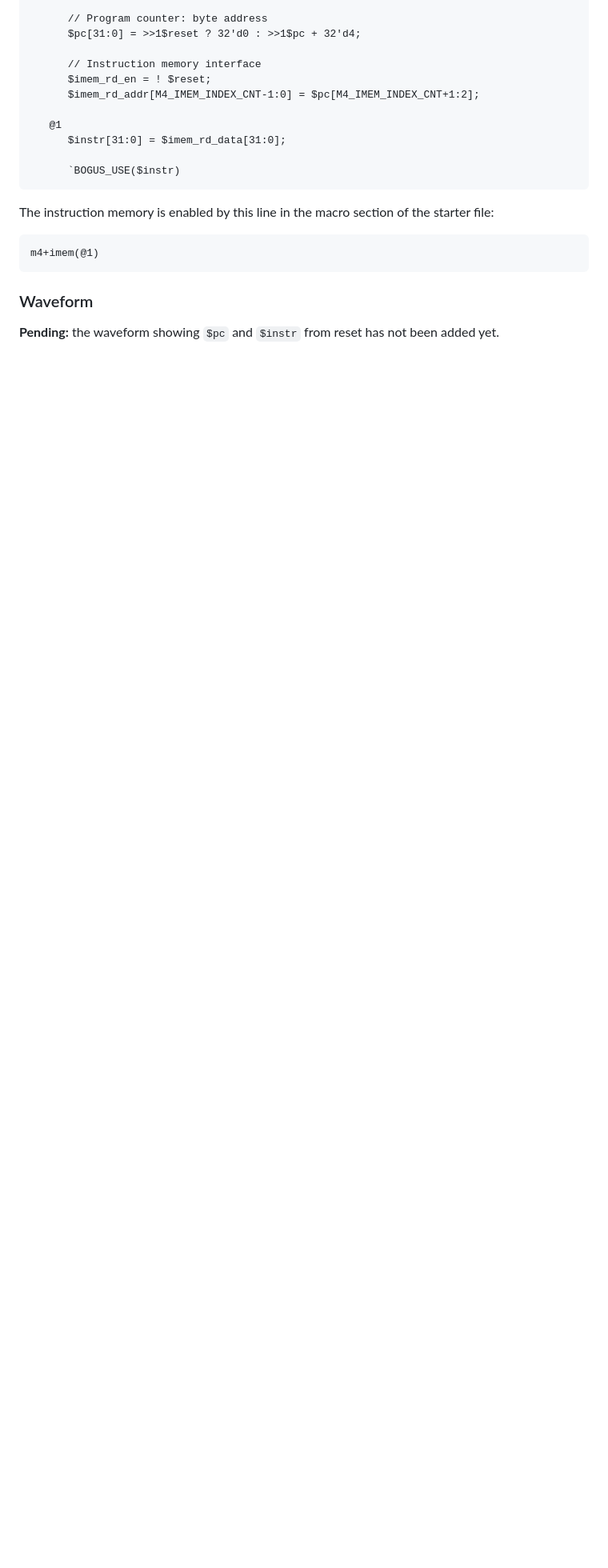
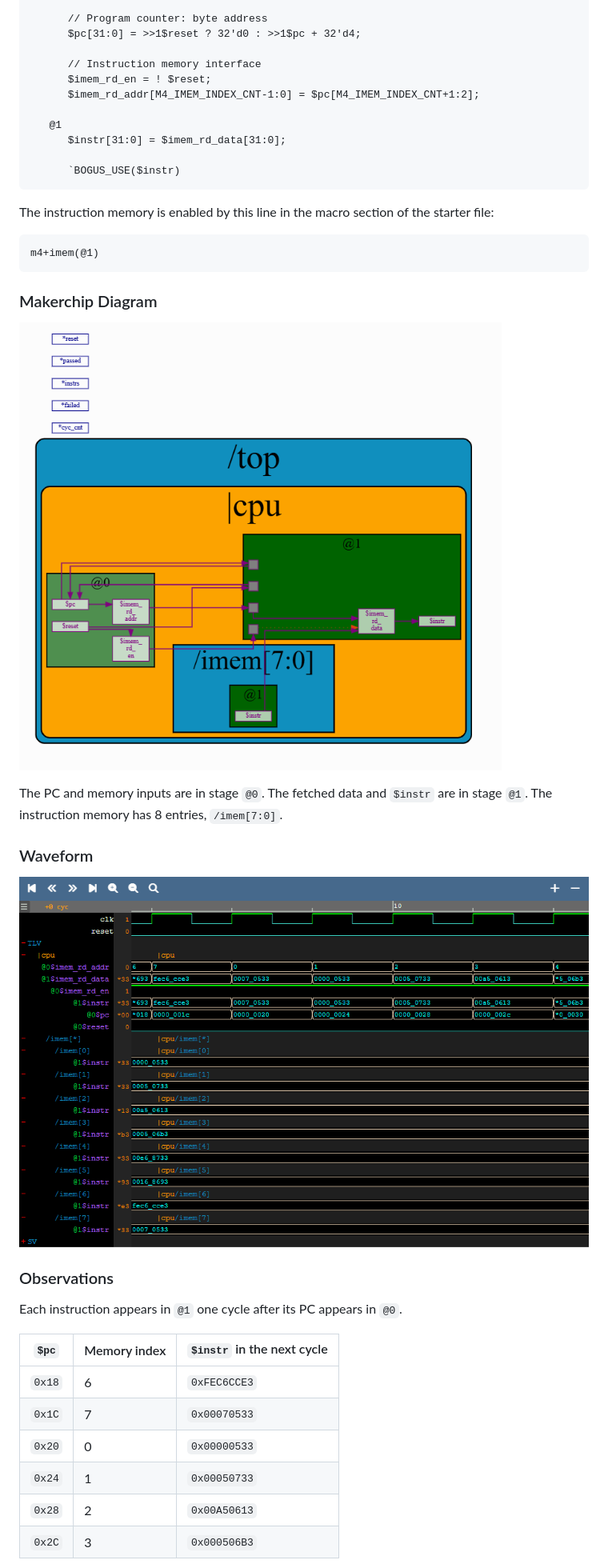
Before and after one commit to vidyamidhun/VSD_RISV_MYTH, a Markdown page: day4/23-D4SK2_L1_Program_counter_and_instruction_fetch.md, the part around one of its changes. Shown at 80% size. GitHub-like rendering; pictures changed too: day4/images/lec23/1.png (added), day4/images/lec23/2.png (added); blank space fills up the shorter version.

Commit message:
Add lec23 Makerchip diagram, waveform and observations
Co-Authored-By: Claude Sonnet 5.5 <noreply@anthropic.com>
Claude-Session: https://claude.ai/code/session_0123w5Hi1YWGAM3UYmapB1AE

````diff
--- a/day4/23-D4SK2_L1_Program_counter_and_instruction_fetch.md
+++ b/day4/23-D4SK2_L1_Program_counter_and_instruction_fetch.md
@@ -61,6 +61,26 @@ The instruction memory is enabled by this line in the macro section of the start
 m4+imem(@1)
 ```
 
+### Makerchip Diagram
+
+![Makerchip diagram of the PC and instruction fetch](images/lec23/2.png)
+
+The PC and memory inputs are in stage `@0`. The fetched data and `$instr` are in stage `@1`. The instruction memory has 8 entries, `/imem[7:0]`.
+
 ### Waveform
 
-**Pending:** the waveform showing `$pc` and `$instr` from reset has not been added yet.
+![Waveform of the PC and instruction fetch](images/lec23/1.png)
+
+### Observations
+
+Each instruction appears in `@1` one cycle after its PC appears in `@0`.
+
+| `$pc` | Memory index | `$instr` in the next cycle |
+|---|---|---|
+| `0x18` | 6 | `0xFEC6CCE3` |
+| `0x1C` | 7 | `0x00070533` |
+| `0x20` | 0 | `0x00000533` |
+| `0x24` | 1 | `0x00050733` |
+| `0x28` | 2 | `0x00A50613` |
+| `0x2C` | 3 | `0x000506B3` |
+
````
Also changed, not shown: other parts of day4/23-D4SK2_L1_Program_counter_and_instruction_fetch.md (+7 -0 lines).
